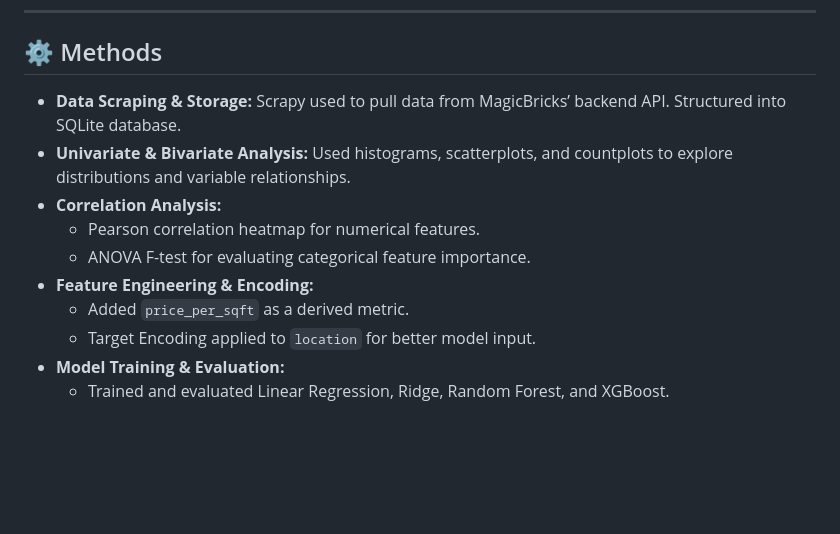
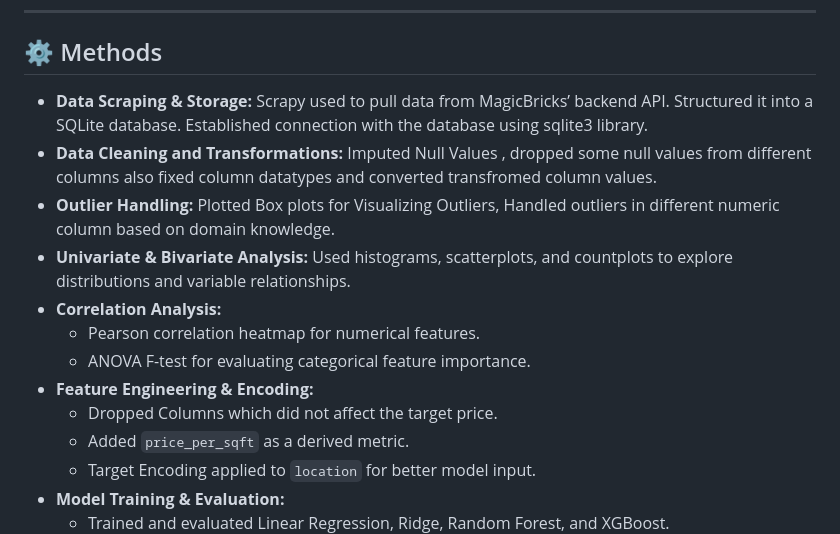
Before and after one commit to adin11/Mumbai-Property-Price-Estimator, a Markdown page: README.md, the part around one of its changes. Drawn GitHub-style; blank space fills up the shorter version.

```diff
--- a/README.md
+++ b/README.md
@@ -33,12 +33,15 @@ Property Buying in Mumbai can be confusing with significant price variation acro
 
 ## ⚙️ Methods
 
-- **Data Scraping & Storage:** Scrapy used to pull data from MagicBricks’ backend API. Structured into SQLite database.
+- **Data Scraping & Storage:** Scrapy used to pull data from MagicBricks’ backend API. Structured it into a SQLite database. Established connection with the database using sqlite3 library.
+- **Data Cleaning and Transformations:**  Imputed Null Values , dropped some null values from different columns also fixed column datatypes and converted transfromed column values.
+- **Outlier Handling:** Plotted Box plots for Visualizing Outliers, Handled outliers in different numeric column based on domain knowledge.
 - **Univariate & Bivariate Analysis:** Used histograms, scatterplots, and countplots to explore distributions and variable relationships.
 - **Correlation Analysis:**
   - Pearson correlation heatmap for numerical features.
   - ANOVA F-test for evaluating categorical feature importance.
 - **Feature Engineering & Encoding:**
+  - Dropped Columns which did not affect the target price.
   - Added `price_per_sqft` as a derived metric.
   - Target Encoding applied to `location` for better model input.
 - **Model Training & Evaluation:**
```
Also changed, not shown: other parts of README.md (+3 -3 lines).
